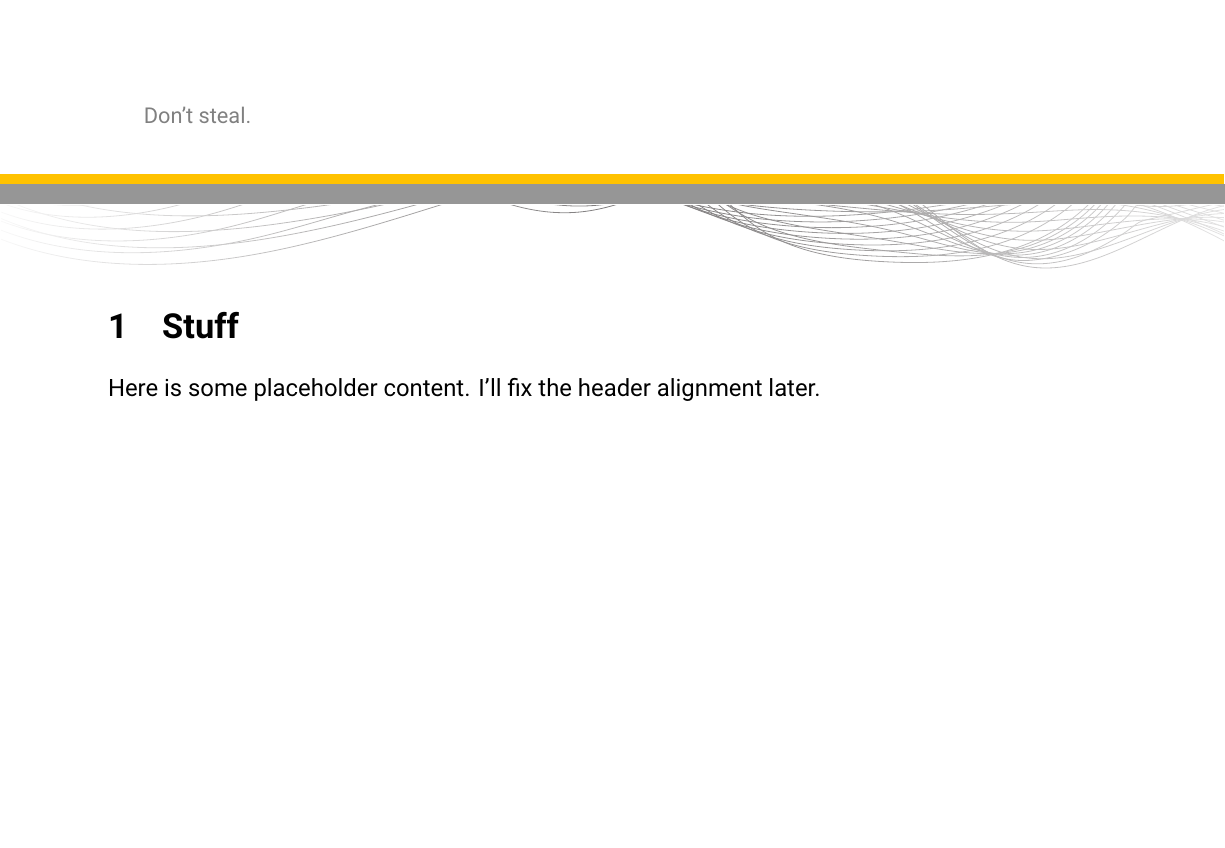
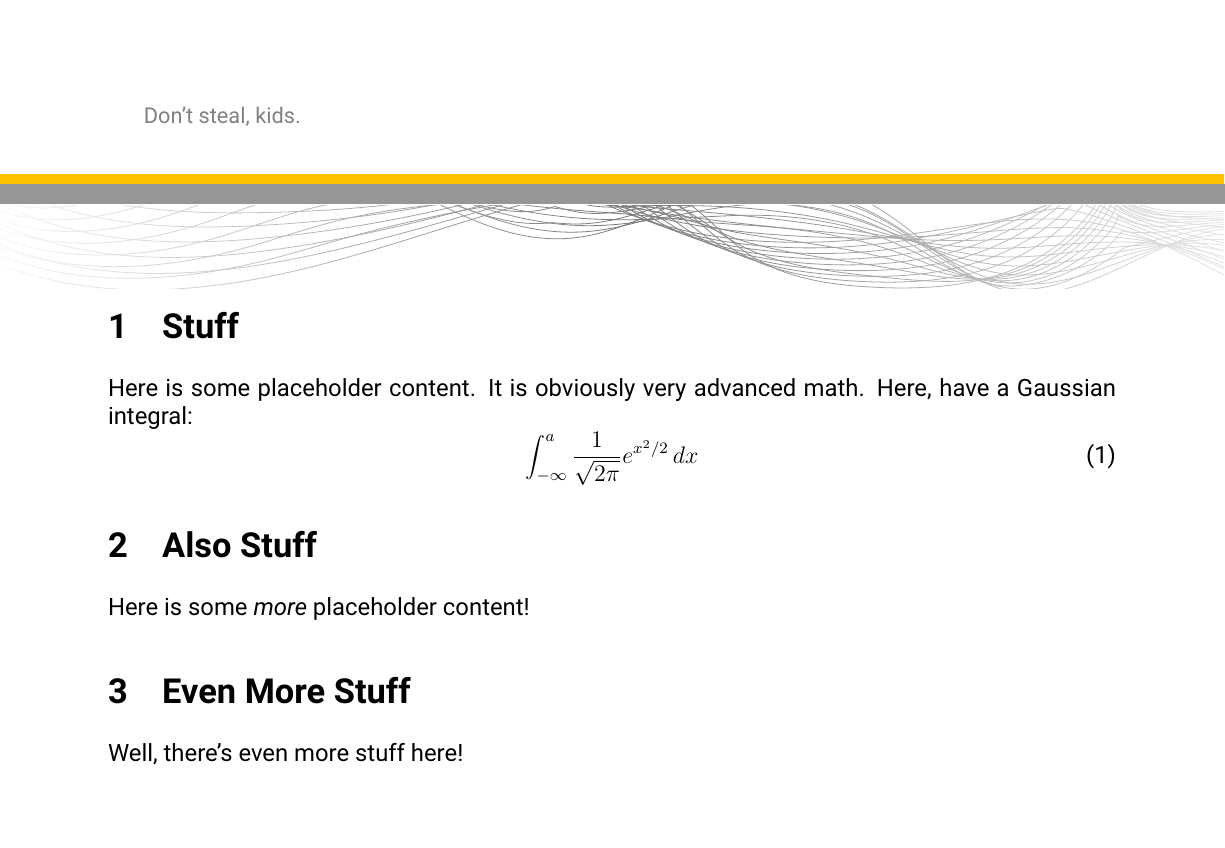
Before and after one commit to RogueRoboticsClub/mate2019, a LaTeX document (docs/rogue2019.tex, which reads docs/roguedoc.cls): two parts of pages 1 and 2 of 2, joined at a grey line, cut at the place of the change. Compiled offline with XeLaTeX.

Commit message:
fix the banner in the documentation

```diff
--- a/docs/rogue2019.tex
+++ b/docs/rogue2019.tex
@@ -13,12 +13,21 @@
 
 \title{2018 Technical Report}
 \author{Rogue Robotics Club}
-\setcopyright{Don't steal.}
+\setcopyright{Don't steal, kids.}
 
 \begin{document}
 \roguetoc{}
 
 \section{Stuff}
-Here is some placeholder content. I'll fix the header alignment later.
+Here is some placeholder content. It is obviously very advanced math. Here, have a Gaussian integral:
+\begin{equation}
+  \int _{-\infty} ^{a} \frac{1}{\sqrt{2\pi}} e^{x^2/2}\,dx
+\end{equation}
+
+\section{Also Stuff}
+Here is some \emph{more} placeholder content!
+
+\section{Even More Stuff}
+Well, there's even more stuff here!
 
 \end{document}
--- a/docs/roguedoc.cls
+++ b/docs/roguedoc.cls
@@ -74,9 +74,10 @@
 \newcommand{\colorhead}{
   \thispagestyle{empty}
   \begin{tikzpicture}[overlay, remember picture]
-    \draw let \p1 = (current page.west), \p2 = (current page.east) in
-      node[minimum width=\x2-\x1, minimum height=3cm, draw, rectangle, fill overzoom image=wave.pdf, draw=white, anchor=north west, align=left, text width=\x2-\x1] at ($(current page.north west)$) {};
+  \fill[fill overzoom image=wave.pdf, draw=white, fill=white]
+    (current page.north west) rectangle ++(\paperwidth, -1.5cm);
   \end{tikzpicture}
+
 }
 
 % orange footer
```
Also changed, not shown: docs/img/wave.pdf, docs/rogue2019.pdf, 1 other file.
